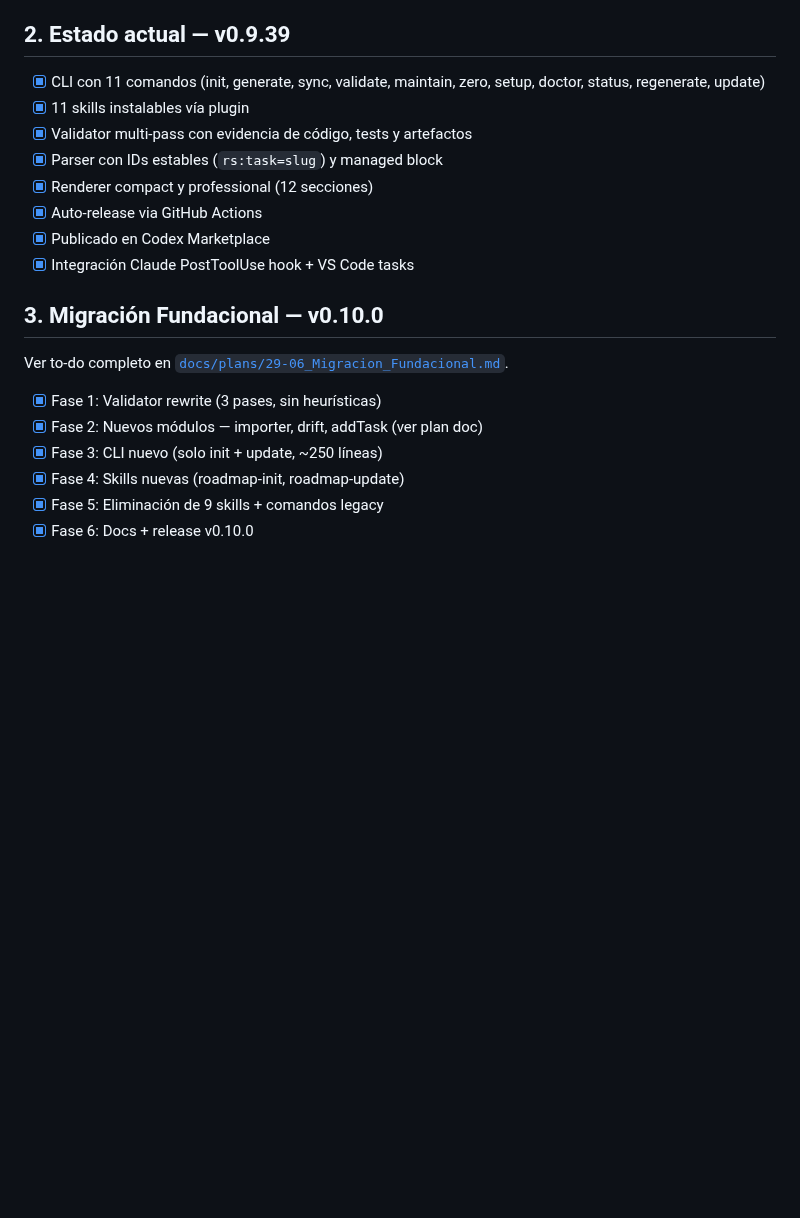
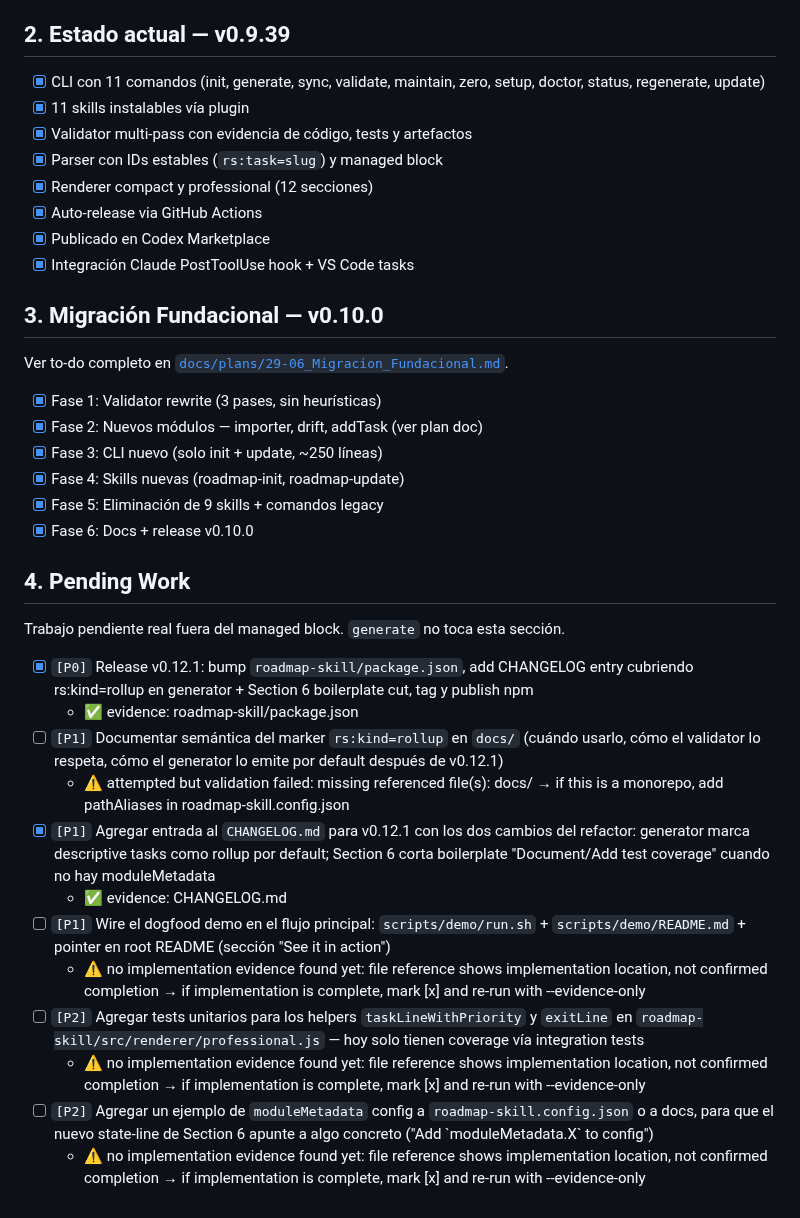
Before and after one commit to PapiScholz/roadmapsmith, a Markdown page: ROADMAP.md, the part around one of its changes. Drawn GitHub-style; blank space fills up the shorter version.

```diff
--- a/ROADMAP.md
+++ b/ROADMAP.md
@@ -33,2 +33,19 @@ Ver to-do completo en [`docs/plans/29-06_Migracion_Fundacional.md`](docs/plans/2
 
 <!-- rs:managed:end -->
+
+## 4. Pending Work
+
+Trabajo pendiente real fuera del managed block. `generate` no toca esta sección.
+
+- [x] `[P0]` Release v0.12.1: bump `roadmap-skill/package.json`, add CHANGELOG entry cubriendo rs:kind=rollup en generator + Section 6 boilerplate cut, tag y publish npm <!-- rs:task=release-0-12-1 -->
+  - ✅ evidence: roadmap-skill/package.json
+- [ ] `[P1]` Documentar semántica del marker `rs:kind=rollup` en `docs/` (cuándo usarlo, cómo el validator lo respeta, cómo el generator lo emite por default después de v0.12.1) <!-- rs:task=doc-rs-kind-rollup -->
+  - ⚠️ attempted but validation failed: missing referenced file(s): docs/ → if this is a monorepo, add pathAliases in roadmap-skill.config.json
+- [x] `[P1]` Agregar entrada al `CHANGELOG.md` para v0.12.1 con los dos cambios del refactor: generator marca descriptive tasks como rollup por default; Section 6 corta boilerplate "Document/Add test coverage" cuando no hay moduleMetadata <!-- rs:task=changelog-0-12-1 -->
+  - ✅ evidence: CHANGELOG.md
+- [ ] `[P1]` Wire el dogfood demo en el flujo principal: `scripts/demo/run.sh` + `scripts/demo/README.md` + pointer en root README (sección "See it in action") <!-- rs:task=wire-dogfood-demo-docs -->
+  - ⚠️ no implementation evidence found yet: file reference shows implementation location, not confirmed completion → if implementation is complete, mark [x] and re-run with --evidence-only
+- [ ] `[P2]` Agregar tests unitarios para los helpers `taskLineWithPriority` y `exitLine` en `roadmap-skill/src/renderer/professional.js` — hoy solo tienen coverage vía integration tests <!-- rs:task=test-taskline-helpers -->
+  - ⚠️ no implementation evidence found yet: file reference shows implementation location, not confirmed completion → if implementation is complete, mark [x] and re-run with --evidence-only
+- [ ] `[P2]` Agregar un ejemplo de `moduleMetadata` config a `roadmap-skill.config.json` o a docs, para que el nuevo state-line de Section 6 apunte a algo concreto ("Add \`moduleMetadata.X\` to config") <!-- rs:task=example-module-metadata-config -->
+  - ⚠️ no implementation evidence found yet: file reference shows implementation location, not confirmed completion → if implementation is complete, mark [x] and re-run with --evidence-only
```
Also changed, not shown: other parts of ROADMAP.md (+14 -14 lines), README.md (+16 -0 lines), scripts/demo/README.md (added, +93 -0 lines), scripts/demo/prompt-with-roadmap.md (added, +20 -0 lines), scripts/demo/prompt-without-roadmap.md (added, +9 -0 lines), assets/demo.gif, 7 other files.
